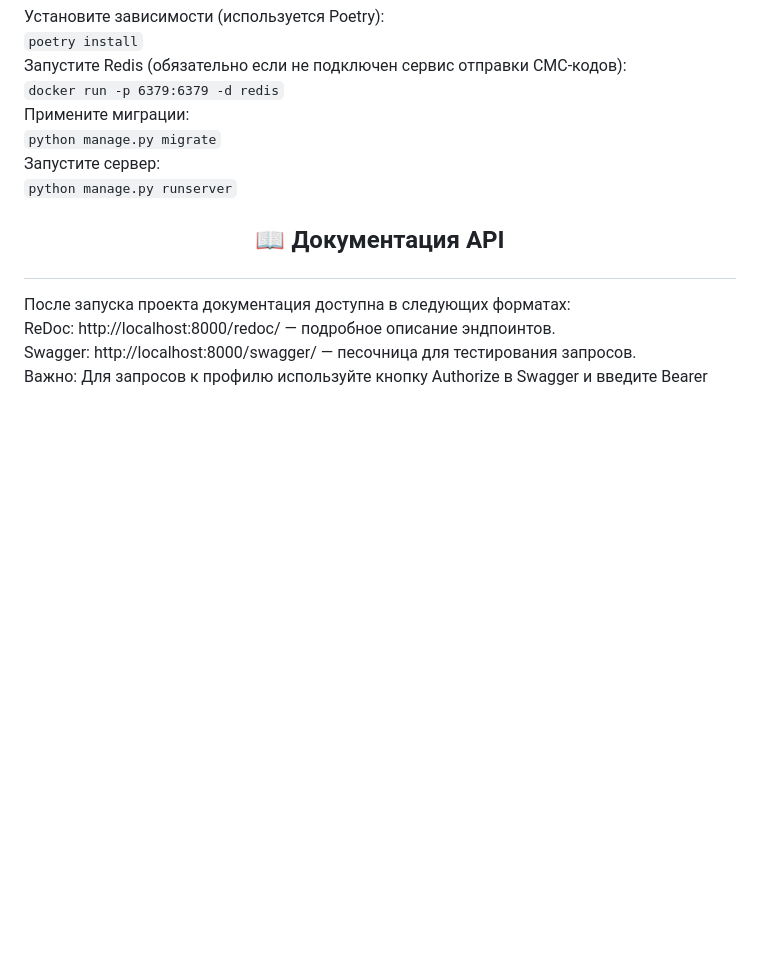
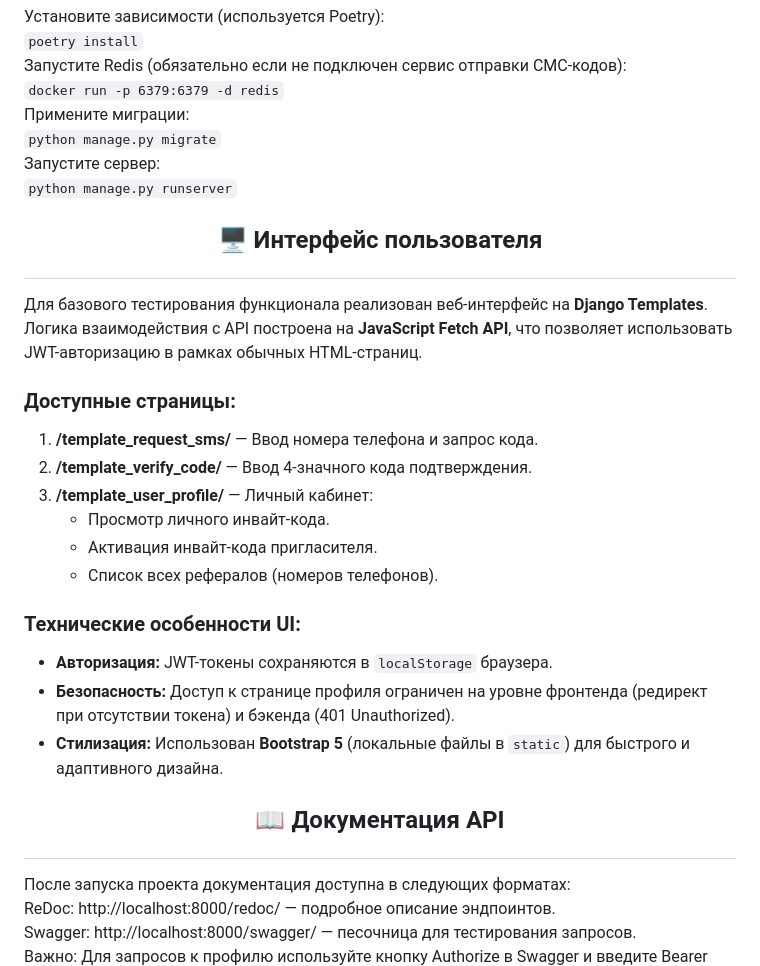
Before and after one commit to Miles-Bennett-Dyson/Referral-System-API, a Markdown page: README.md, the part around the change. GitHub-like rendering; blank space fills up the shorter version.

```diff
--- a/README.md
+++ b/README.md
@@ -45,6 +45,24 @@ JWT Auth: Использование access и refresh токенов для з
 Запустите сервер:
 `python manage.py runserver`
 
+## <p align="center">🖥 Интерфейс пользователя</p>
+
+Для базового тестирования функционала реализован веб-интерфейс на **Django Templates**.
+Логика взаимодействия с API построена на **JavaScript Fetch API**, что позволяет использовать JWT-авторизацию в рамках обычных HTML-страниц.
+
+### Доступные страницы:
+1.  **/template_request_sms/** — Ввод номера телефона и запрос кода.
+2.  **/template_verify_code/** — Ввод 4-значного кода подтверждения.
+3.  **/template_user_profile/** — Личный кабинет:
+    *   Просмотр личного инвайт-кода.
+    *   Активация инвайт-кода пригласителя.
+    *   Список всех рефералов (номеров телефонов).
+
+### Технические особенности UI:
+*   **Авторизация:** JWT-токены сохраняются в `localStorage` браузера.
+*   **Безопасность:** Доступ к странице профиля ограничен на уровне фронтенда (редирект при отсутствии токена) и бэкенда (401 Unauthorized).
+*   **Стилизация:** Использован **Bootstrap 5** (локальные файлы в `static`) для быстрого и адаптивного дизайна.
+
 ## <p align="center">📖 Документация API  </p>
 После запуска проекта документация доступна в следующих форматах:
 ReDoc: http://localhost:8000/redoc/ — подробное описание эндпоинтов.
```
